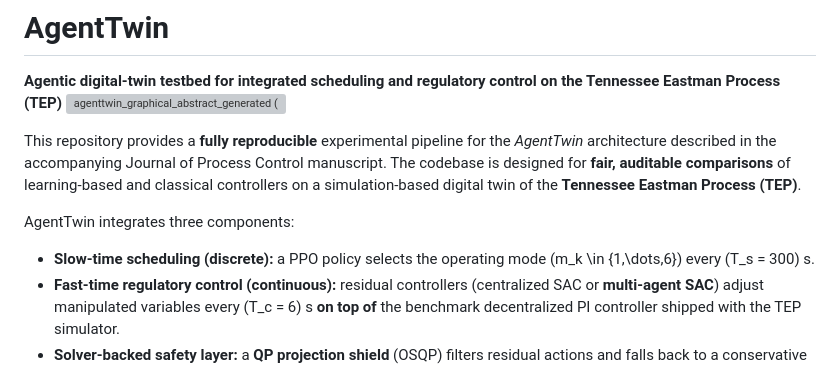
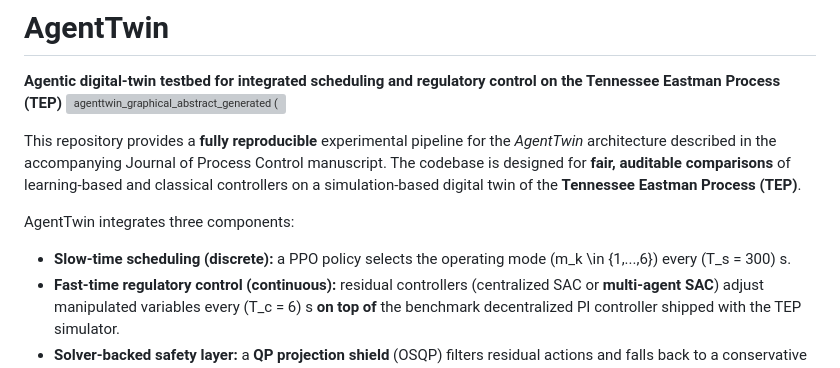
Before and after one commit to alqithami/AgentTwin, a Markdown page: README.md, the part around the change. Rendered like a GitHub page; grey boxes are pictures that could not be loaded.

```diff
--- a/README.md
+++ b/README.md
@@ -6,7 +6,7 @@ This repository provides a **fully reproducible** experimental pipeline for the
 
 AgentTwin integrates three components:
 
-- **Slow-time scheduling (discrete):** a PPO policy selects the operating mode \(m_k \in \{1,\dots,6\}\) every \(T_s = 300\) s.
+- **Slow-time scheduling (discrete):** a PPO policy selects the operating mode (m_k \in {1,...,6}) every (T_s = 300) s.
 - **Fast-time regulatory control (continuous):** residual controllers (centralized SAC or **multi-agent SAC**) adjust manipulated variables every \(T_c = 6\) s **on top of** the benchmark decentralized PI controller shipped with the TEP simulator.
 - **Solver-backed safety layer:** a **QP projection shield** (OSQP) filters residual actions and falls back to a conservative safe action if the projection is infeasible or fails.
 
```
